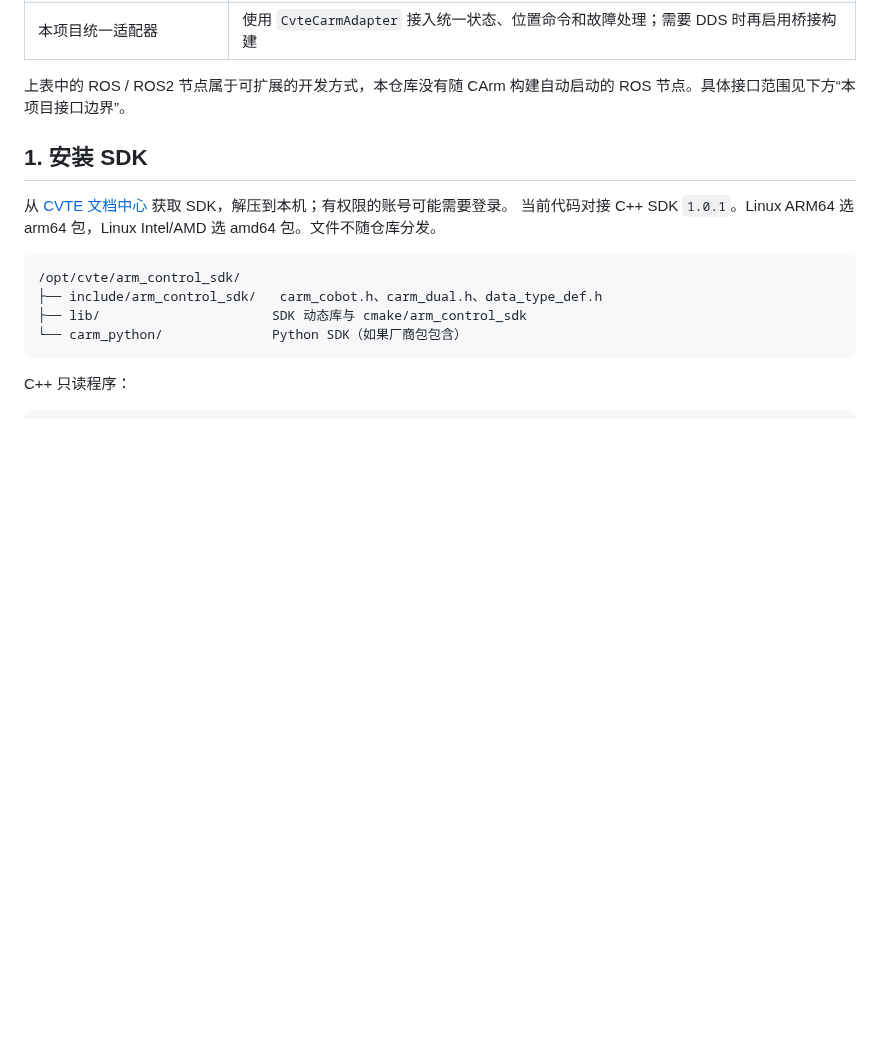
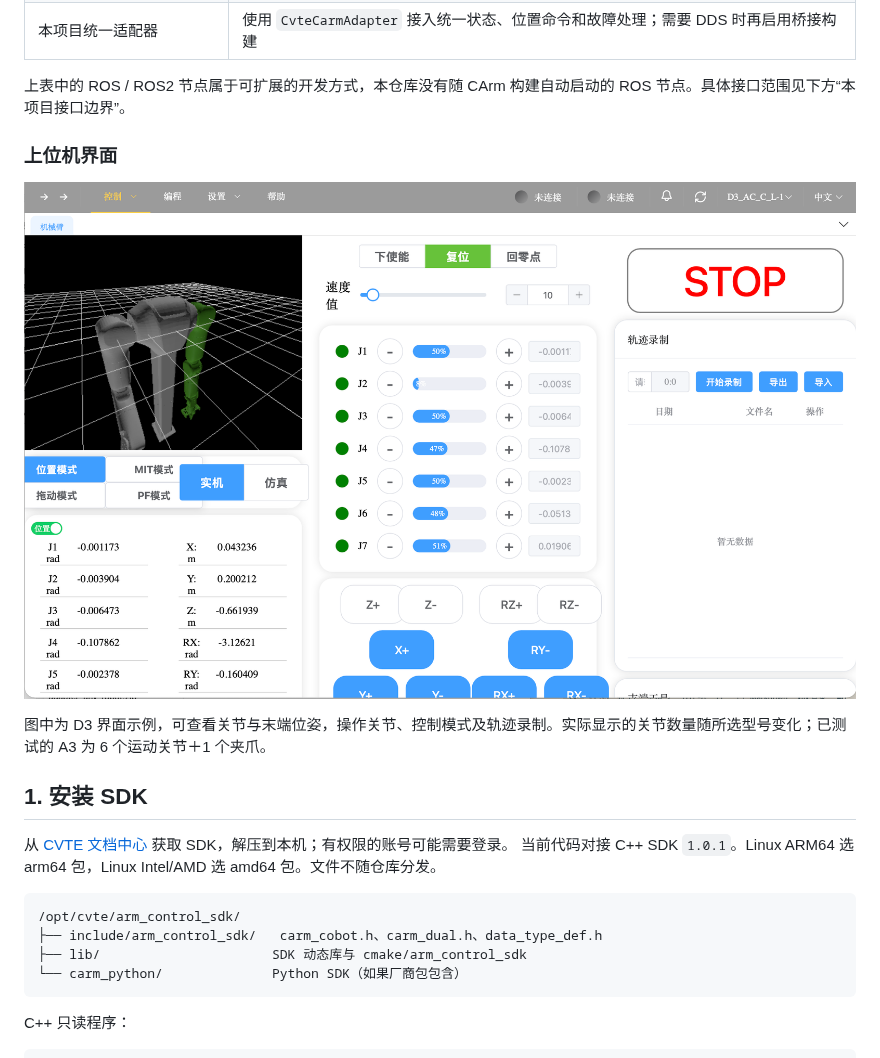
Before and after one commit to WXyuany/deploy_omni, a Markdown page: docs/cvte_carm/README.md, the part around the change. Rendered like a GitHub page; pictures changed too: docs/assets/cvte_carm/host-control-ui.png (added); blank space fills up the shorter version.

Commit message:
docs: embed CArm host control screenshot

```diff
--- a/docs/cvte_carm/README.md
+++ b/docs/cvte_carm/README.md
@@ -36,6 +36,12 @@ SDK 包的架构应匹配**运行程序的上位机环境**：Linux ARM64 用 ar
 | 本项目统一适配器 | 使用 `CvteCarmAdapter` 接入统一状态、位置命令和故障处理；需要 DDS 时再启用桥接构建 |
 
 上表中的 ROS / ROS2 节点属于可扩展的开发方式，本仓库没有随 CArm 构建自动启动的 ROS 节点。具体接口范围见下方“本项目接口边界”。
+
+### 上位机界面
+
+![CVTE 上位机控制界面，当前选择 D3_AC_C_L-1](../assets/cvte_carm/host-control-ui.png)
+
+图中为 D3 界面示例，可查看关节与末端位姿，操作关节、控制模式及轨迹录制。实际显示的关节数量随所选型号变化；已测试的 A3 为 6 个运动关节＋1 个夹爪。
 
 ## 1. 安装 SDK
 
```
Also changed, not shown: README.md (+2 -0 lines), 1 other file.
